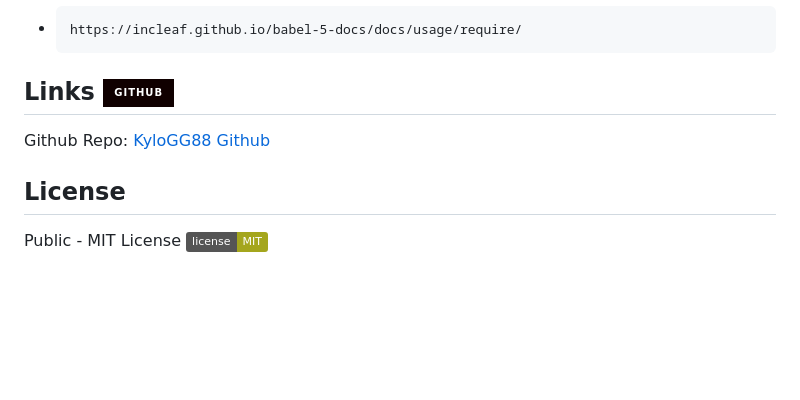
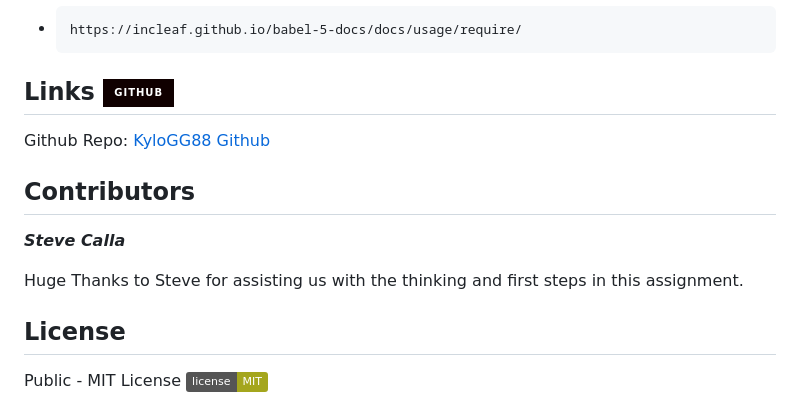
Before and after one commit to KyloGG88/TeamProfileGeneratorK88K, a Markdown page: README.md, the part around the change. Rendered like a GitHub page; badges without logos; blank space fills up the shorter version.

Commit message:
SteveCalla

```diff
--- a/README.md
+++ b/README.md
@@ -112,6 +112,12 @@ https://www.geeksforgeeks.org/node-js-fs-writefilesync-method/
 
 Github Repo: [KyloGG88 Github](https://github.com/KyloGG88/TeamProfileGeneratorK88K)
 
+## Contributors
+
+***Steve Calla***
+
+Huge Thanks to Steve for assisting us with the thinking and first steps in this assignment.
+
 ## License
 
 Public - MIT License ![license](https://img.shields.io/badge/license-MIT-yellowgreen.svg)
```
